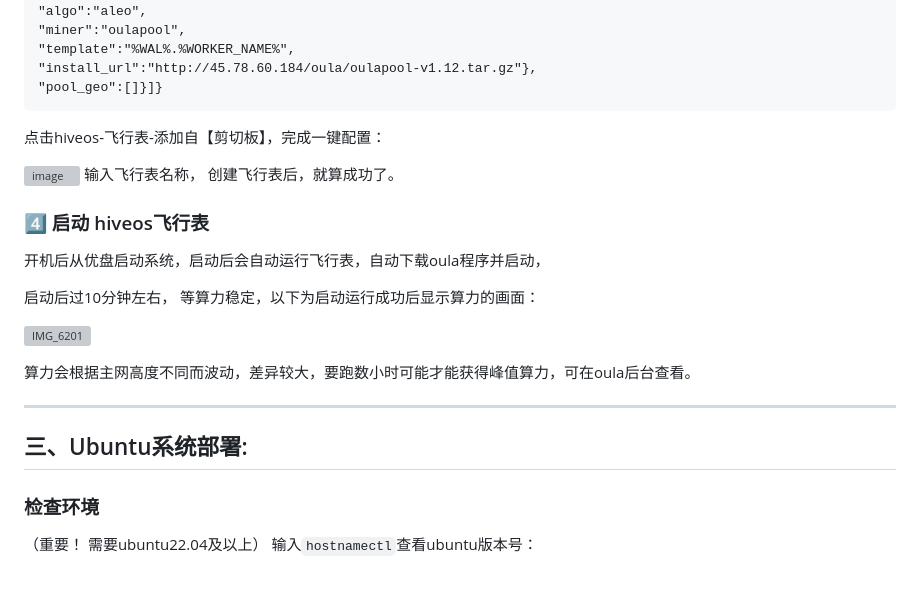
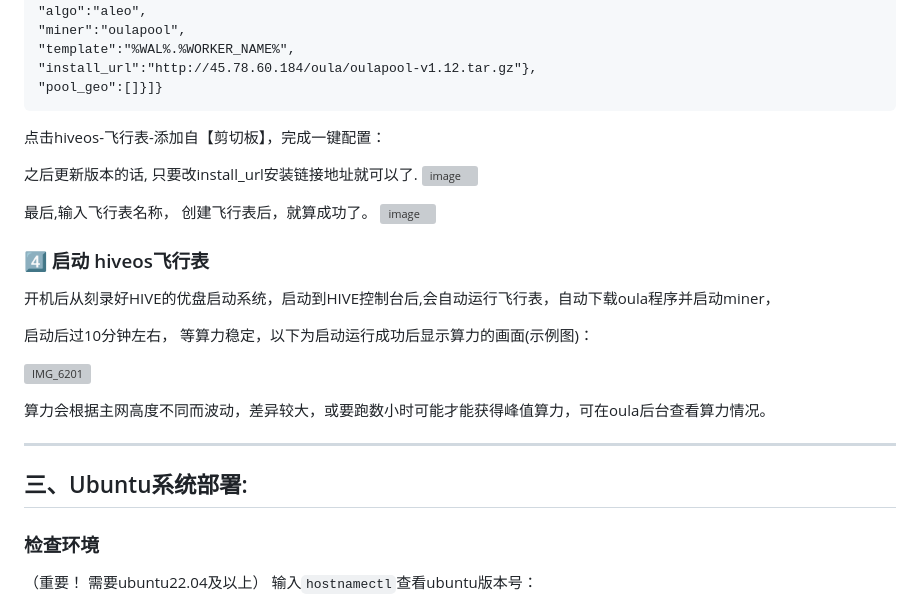
Before and after one commit to gdkiddd/oula, a Markdown page: oula.md, the part around one of its changes. Drawn GitHub-style; blank space fills up the shorter version; grey boxes are pictures that could not be loaded.

````diff
--- a/oula.md
+++ b/oula.md
@@ -65,23 +65,27 @@ nvidia-driver-update
 ```
 点击hiveos-飞行表-添加自【剪切板】，完成一键配置：
 
+之后更新版本的话, 只要改install_url安装链接地址就可以了.
+![image](https://github.com/user-attachments/assets/ccf1ece9-0283-425d-8615-7d90aa3a56df)
+
+最后,输入飞行表名称， 创建飞行表后，就算成功了。
 ![image](https://github.com/user-attachments/assets/7cc98dfb-3236-4172-9dfc-2718713dda63)
-输入飞行表名称， 创建飞行表后，就算成功了。
 
 
 ### 4️⃣ 启动 hiveos飞行表
 
-开机后从优盘启动系统，启动后会自动运行飞行表，自动下载oula程序并启动，
+开机后从刻录好HIVE的优盘启动系统，启动到HIVE控制台后,会自动运行飞行表，自动下载oula程序并启动miner，
 
-启动后过10分钟左右， 等算力稳定，以下为启动运行成功后显示算力的画面：
+启动后过10分钟左右， 等算力稳定，以下为启动运行成功后显示算力的画面(示例图)：
 
 ![IMG_6201](https://github.com/user-attachments/assets/378c81ec-5bf4-4a41-87cc-fbf73f8fe0ed)
 
-算力会根据主网高度不同而波动，差异较大，要跑数小时可能才能获得峰值算力，可在oula后台查看。
+算力会根据主网高度不同而波动，差异较大，或要跑数小时可能才能获得峰值算力，可在oula后台查看算力情况。
 
 **********************************************************************************************************************************
 
 ## 三、Ubuntu系统部署:
+
 ### 检查环境
 （重要！ 需要ubuntu22.04及以上）
 输⼊```hostnamectl```查看ubuntu版本号：
````
Also changed, not shown: other parts of oula.md (+1 -1 lines).
